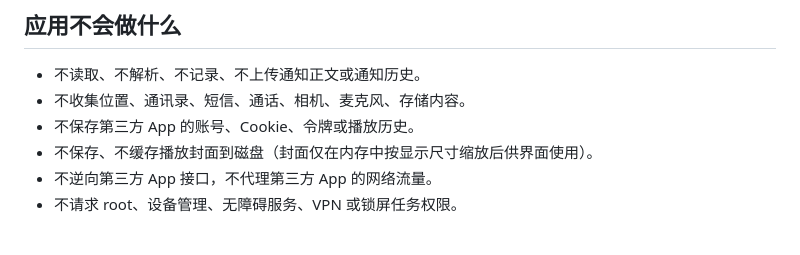
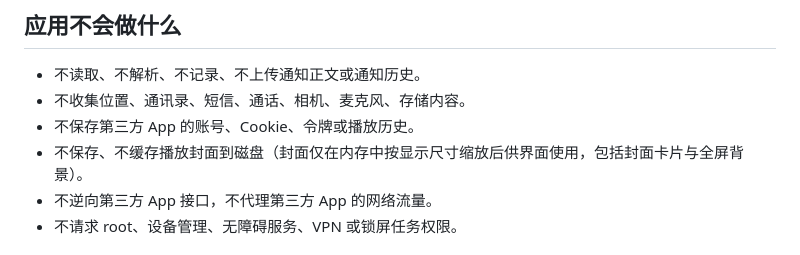
Before and after one commit to xhzair/refresh_oldphone, a Markdown page: docs/privacy.md, the part around the change. Rendered like a GitHub page.

```diff
--- a/docs/privacy.md
+++ b/docs/privacy.md
@@ -18,7 +18,7 @@
 - 不读取、不解析、不记录、不上传通知正文或通知历史。
 - 不收集位置、通讯录、短信、通话、相机、麦克风、存储内容。
 - 不保存第三方 App 的账号、Cookie、令牌或播放历史。
-- 不保存、不缓存播放封面到磁盘（封面仅在内存中按显示尺寸缩放后供界面使用）。
+- 不保存、不缓存播放封面到磁盘（封面仅在内存中按显示尺寸缩放后供界面使用，包括封面卡片与全屏背景）。
 - 不逆向第三方 App 接口，不代理第三方 App 的网络流量。
 - 不请求 root、设备管理、无障碍服务、VPN 或锁屏任务权限。
 
```
Also changed, not shown: README.md (+3 -2 lines), docs/device-evidence/18-portrait-artwork-background.jpg (added), docs/device-evidence/19-landscape-artwork-background.jpg (added), 1 other file.
